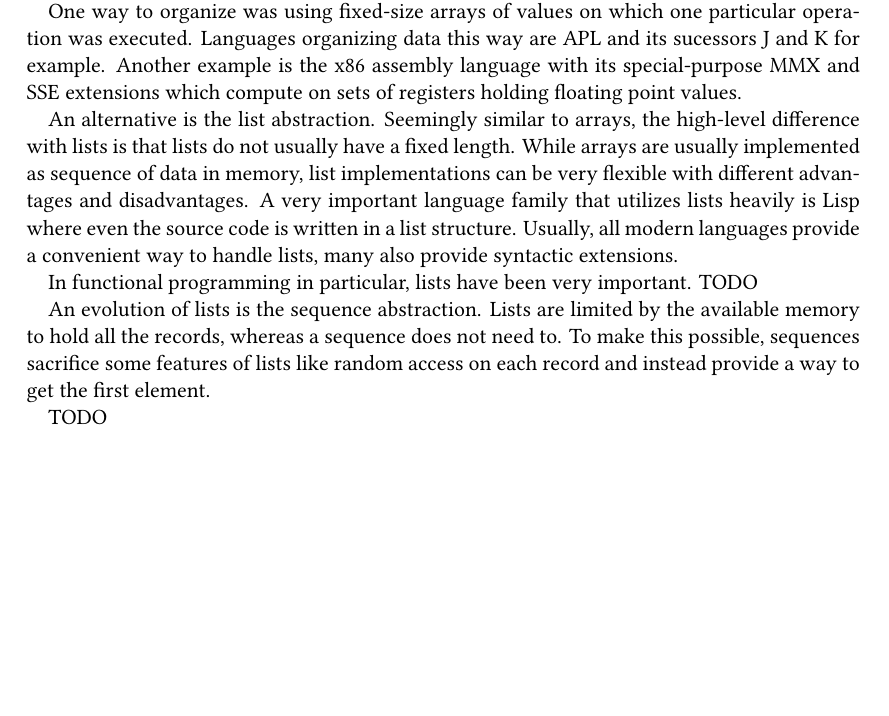
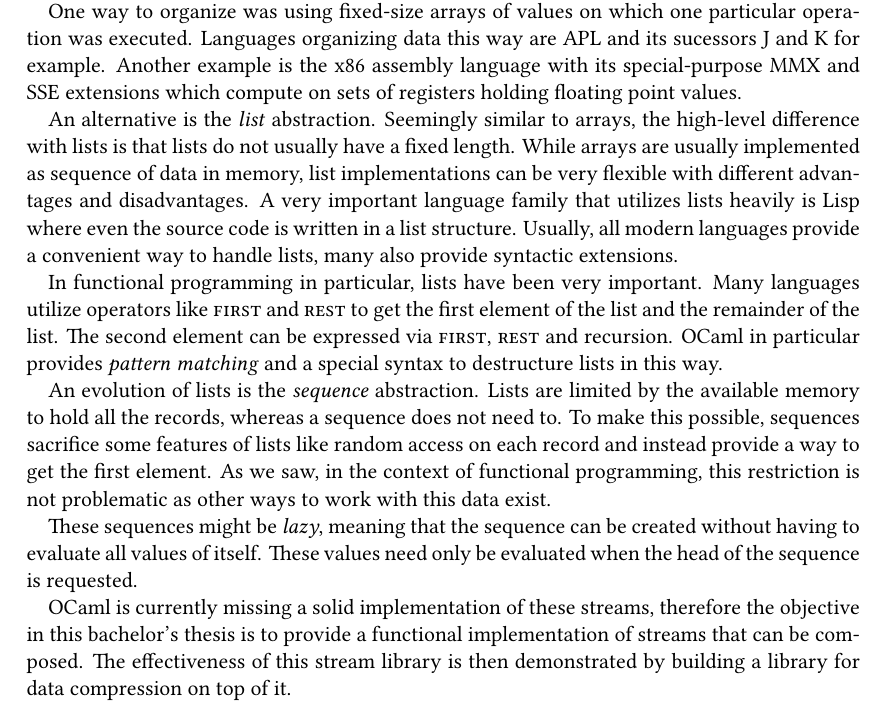
Before and after one commit to Leonidas-from-XIV/tum-bachelor, a LaTeX thesis (bachelor.tex): part of page 6 of 10, cut so that both start at the same text, the shorter picture padded with empty space. Compiled offline with XeLaTeX; a missing font is replaced by an installed copy or a similar font.

Commit message:
Added more text to introduction

```diff
--- a/bachelor.tex
+++ b/bachelor.tex
@@ -24,6 +24,8 @@
 \newcommand\location[1]{\renewcommand\@location{#1}}
 \newcommand\@location{\@latex@error{No \noexpand\location given}\@ehc}
 \makeatother
+
+\newcommand\inline[1]{{\addfontfeature{Letters=SmallCaps}#1}}
 
 \Doctype{Bachelor's thesis}
 \doctype{bachelor's thesis}
@@ -102,7 +104,7 @@ and its sucessors J and K for example. Another example is the x86 assembly
 language with its special-purpose MMX and SSE extensions which compute on sets
 of registers holding floating point values.
 
-An alternative is the list abstraction. Seemingly similar to arrays, the
+An alternative is the \emph{list} abstraction. Seemingly similar to arrays, the
 high-level difference with lists is that lists do not usually have a fixed
 length. While arrays are usually implemented as sequence of data in memory,
 list implementations can be very flexible with different advantages and
@@ -111,14 +113,29 @@ Lisp where even the source code is written in a list structure. Usually, all
 modern languages provide a convenient way to handle lists, many also provide
 syntactic extensions.
 
-In functional programming in particular, lists have been very important. TODO
+In functional programming in particular, lists have been very important. Many
+languages utilize operators like \inline{first} and \inline{rest} to get the
+first element of the list and the remainder of the list. The second element can
+be expressed via \inline{first}, \inline{rest} and recursion. OCaml in
+particular provides \emph{pattern matching} and a special syntax to destructure
+lists in this way.
 
-An evolution of lists is the sequence abstraction. Lists are limited by the
-available memory to hold all the records, whereas a sequence does not need to.
-To make this possible, sequences sacrifice some features of lists like random
-access on each record and instead provide a way to get the first element.
+An evolution of lists is the \emph{sequence} abstraction. Lists are limited by
+the available memory to hold all the records, whereas a sequence does not need
+to.  To make this possible, sequences sacrifice some features of lists like
+random access on each record and instead provide a way to get the first
+element. As we saw, in the context of functional programming, this restriction
+is not problematic as other ways to work with this data exist.
 
-TODO
+These sequences might be \emph{lazy}, meaning that the sequence can be created
+without having to evaluate all values of itself. These values need only be
+evaluated when the head of the sequence is requested.
+
+OCaml is currently missing a solid implementation of these streams, therefore
+the objective in this bachelor's thesis is to provide a functional
+implementation of streams that can be composed. The effectiveness of this
+stream library is then demonstrated by building a library for data compression
+on top of it.
 
 \chapter{Overview of existing solutions}
 \label{sec:solutions}
```
